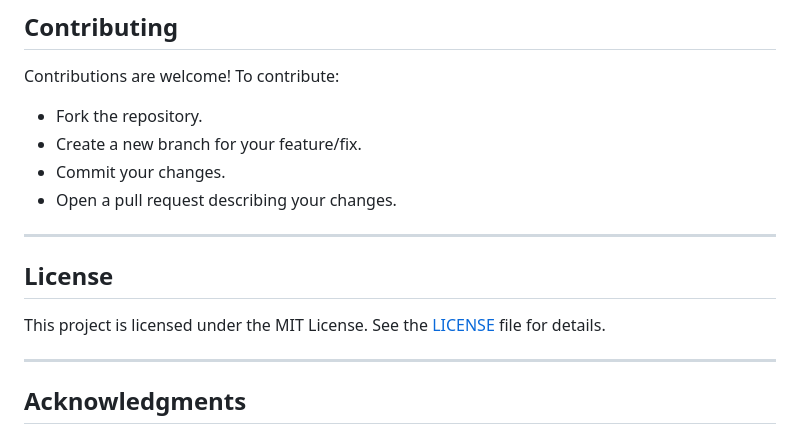
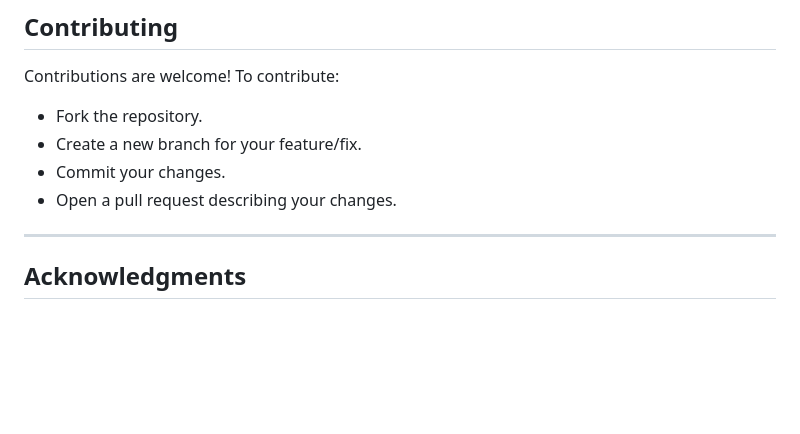
Before and after one commit to Akshatcpp/digit_predictor_app, a Markdown page: README.md, the part around the change. Drawn GitHub-style; blank space fills up the shorter version.

```diff
--- a/README.md
+++ b/README.md
@@ -210,11 +210,6 @@ Contributions are welcome! To contribute:
 - Commit your changes.
 - Open a pull request describing your changes.
 
----
-
-## License
-
-This project is licensed under the MIT License. See the [LICENSE](LICENSE) file for details.
 
 ---
 
```
